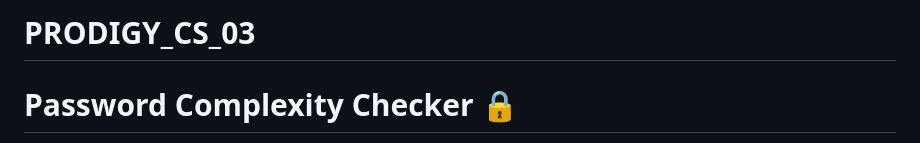
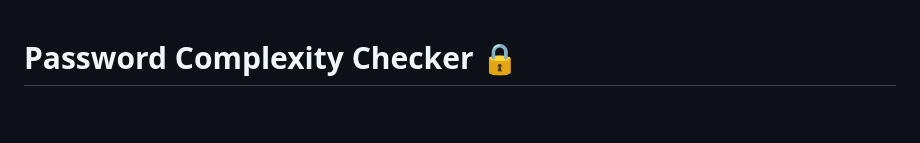
Before and after one commit to KashifMalik777/Password-Complexity-Checker, a Markdown page: README.md, the part around the change. GitHub-like rendering; blank space fills up the shorter version.

```diff
--- a/README.md
+++ b/README.md
@@ -1,4 +1,3 @@
-# PRODIGY_CS_03
 # Password Complexity Checker 🔒
 
 This is a Flask-based web application that assesses password strength and checks for data breaches, ensuring users create stronger, more secure passwords. The backend (`app.py`) processes user-inputted passwords by evaluating their length, character diversity (uppercase, lowercase, digits, and special characters), and querying the Have I Been Pwned API to check if the password has been leaked, assigning a strength score and providing feedback for improvement. The frontend (`index.html`) features a clean, responsive UI with an input field, a secure password generator, a dynamic progress bar, and real-time strength feedback using JavaScript.
```
